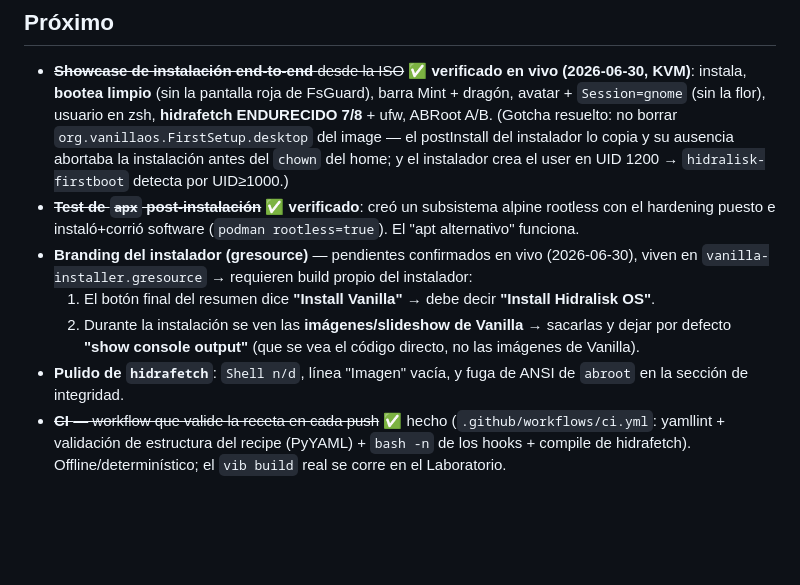
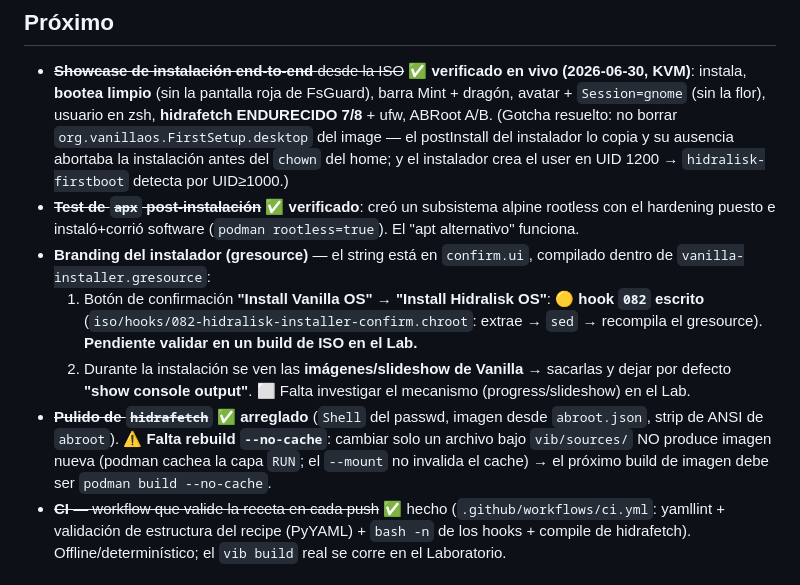
Before and after one commit to hidr4lisk/hidralisk-os, a Markdown page: ROADMAP.md, the part around the change. Drawn GitHub-style; blank space fills up the shorter version.

```diff
--- a/ROADMAP.md
+++ b/ROADMAP.md
@@ -28,13 +28,17 @@ mediante una ISO custom. Lo que ya funciona:
   detecta por UID≥1000.)
 - ~~**Test de `apx` post-instalación**~~ ✅ **verificado**: creó un subsistema alpine rootless con el hardening
   puesto e instaló+corrió software (`podman rootless=true`). El "apt alternativo" funciona.
-- **Branding del instalador (gresource)** — pendientes confirmados en vivo (2026-06-30), viven en
-  `vanilla-installer.gresource` → requieren build propio del instalador:
-  1. El botón final del resumen dice **"Install Vanilla"** → debe decir **"Install Hidralisk OS"**.
+- **Branding del instalador (gresource)** — el string está en `confirm.ui`, compilado dentro de
+  `vanilla-installer.gresource`:
+  1. Botón de confirmación **"Install Vanilla OS"** → **"Install Hidralisk OS"**: 🟡 **hook `082`
+     escrito** (`iso/hooks/082-hidralisk-installer-confirm.chroot`: extrae → `sed` → recompila el
+     gresource). **Pendiente validar en un build de ISO en el Lab.**
   2. Durante la instalación se ven las **imágenes/slideshow de Vanilla** → sacarlas y dejar por
-     defecto **"show console output"** (que se vea el código directo, no las imágenes de Vanilla).
-- **Pulido de `hidrafetch`**: `Shell n/d`, línea "Imagen" vacía, y fuga de ANSI de `abroot` en la sección
-  de integridad.
+     defecto **"show console output"**. ⬜ Falta investigar el mecanismo (progress/slideshow) en el Lab.
+- ~~**Pulido de `hidrafetch`**~~ ✅ **arreglado** (`Shell` del passwd, imagen desde `abroot.json`, strip de
+  ANSI de `abroot`). ⚠️ **Falta rebuild `--no-cache`**: cambiar solo un archivo bajo `vib/sources/` NO
+  produce imagen nueva (podman cachea la capa `RUN`; el `--mount` no invalida el cache) → el próximo build
+  de imagen debe ser `podman build --no-cache`.
 - ~~**CI** — workflow que valide la receta en cada push~~ ✅ hecho (`.github/workflows/ci.yml`:
   yamllint + validación de estructura del recipe (PyYAML) + `bash -n` de los hooks + compile de
   hidrafetch). Offline/determinístico; el `vib build` real se corre en el Laboratorio.
```
Also changed, not shown: README.md (+16 -3 lines).
